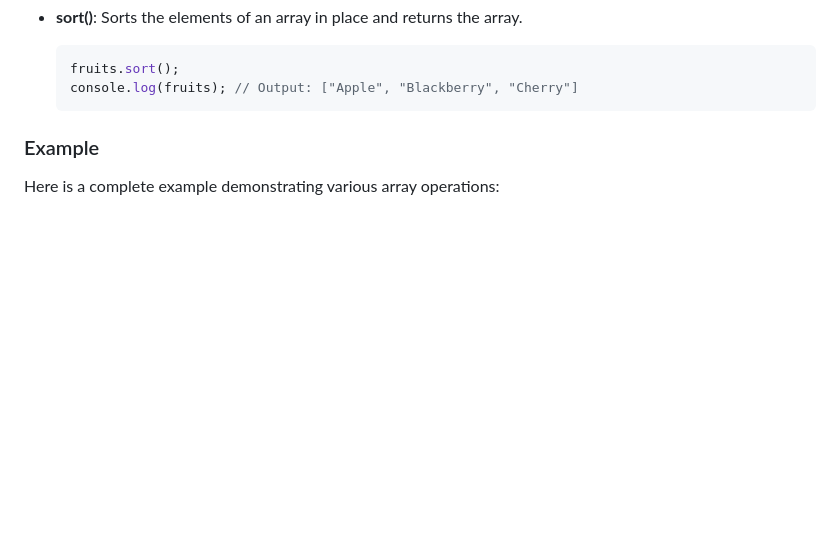
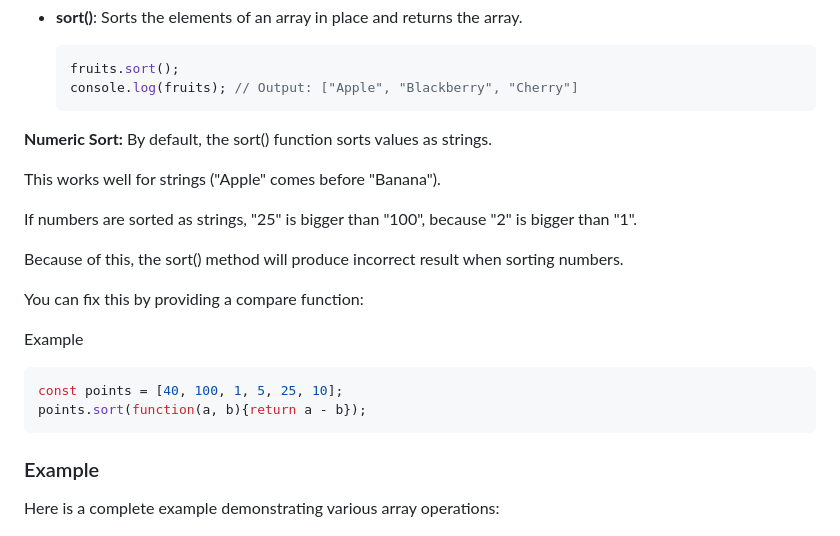
Before and after one commit to Samarjeetshelke/JavaScript, a Markdown page: 01.VARIABLE/03.ARRAY.md, the part around the change. Drawn GitHub-style; blank space fills up the shorter version.

````diff
--- a/01.VARIABLE/03.ARRAY.md
+++ b/01.VARIABLE/03.ARRAY.md
@@ -167,6 +167,24 @@ console.log(fruits); // Output: ["Apple", "Blueberry", "Cherry"]
   console.log(fruits); // Output: ["Apple", "Blackberry", "Cherry"]
   ```
 
+
+**Numeric Sort:**
+By default, the sort() function sorts values as strings.
+
+This works well for strings ("Apple" comes before "Banana").
+
+If numbers are sorted as strings, "25" is bigger than "100", because "2" is bigger than "1".
+
+Because of this, the sort() method will produce incorrect result when sorting numbers.
+
+You can fix this by providing a compare function:
+
+Example
+```javascript
+const points = [40, 100, 1, 5, 25, 10];
+points.sort(function(a, b){return a - b});
+```
+
 ### Example
 
 Here is a complete example demonstrating various array operations:
````
